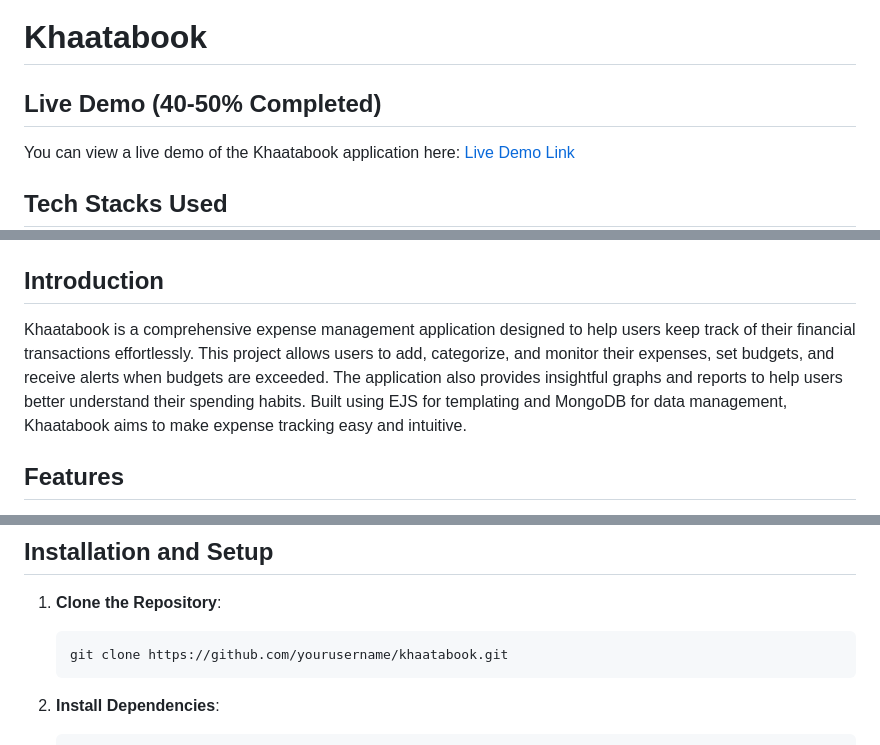
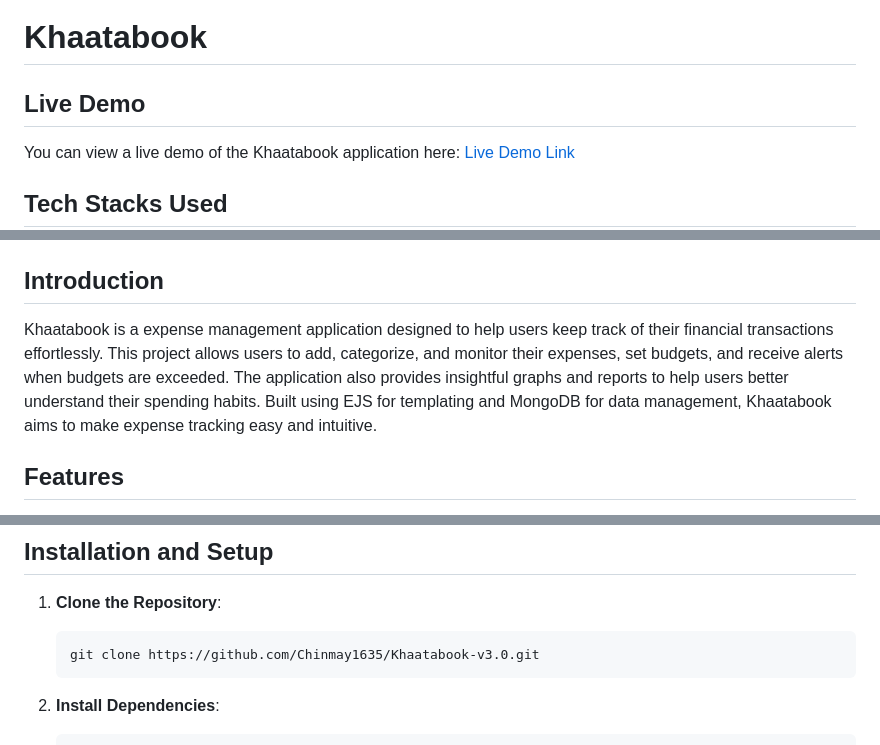
Before and after one commit to Chinmay1635/Khaatabook-v3.0, a Markdown page: Readme.md, 3 parts joined by grey strips. Rendered like a GitHub page.

````diff
--- a/Readme.md
+++ b/Readme.md
@@ -1,6 +1,6 @@
 # Khaatabook
 
-## Live Demo (40-50% Completed)
+## Live Demo
 
 You can view a live demo of the Khaatabook application here:
 [Live Demo Link](https://khaatabook-test.vercel.app/)
@@ -28,7 +28,7 @@ You can view a live demo of the Khaatabook application here:
 
 ## Introduction
 
-Khaatabook is a comprehensive expense management application designed to help users keep track of their financial transactions effortlessly. This project allows users to add, categorize, and monitor their expenses, set budgets, and receive alerts when budgets are exceeded. The application also provides insightful graphs and reports to help users better understand their spending habits. Built using EJS for templating and MongoDB for data management, Khaatabook aims to make expense tracking easy and intuitive.
+Khaatabook is a expense management application designed to help users keep track of their financial transactions effortlessly. This project allows users to add, categorize, and monitor their expenses, set budgets, and receive alerts when budgets are exceeded. The application also provides insightful graphs and reports to help users better understand their spending habits. Built using EJS for templating and MongoDB for data management, Khaatabook aims to make expense tracking easy and intuitive.
 
 ## Features
 
@@ -98,7 +98,7 @@ The project includes middleware for user authentication to ensure that only auth
 
 1. **Clone the Repository**:
     ```bash
-    git clone https://github.com/yourusername/khaatabook.git
+    git clone https://github.com/Chinmay1635/Khaatabook-v3.0.git
     ```
 
 2. **Install Dependencies**:
````
